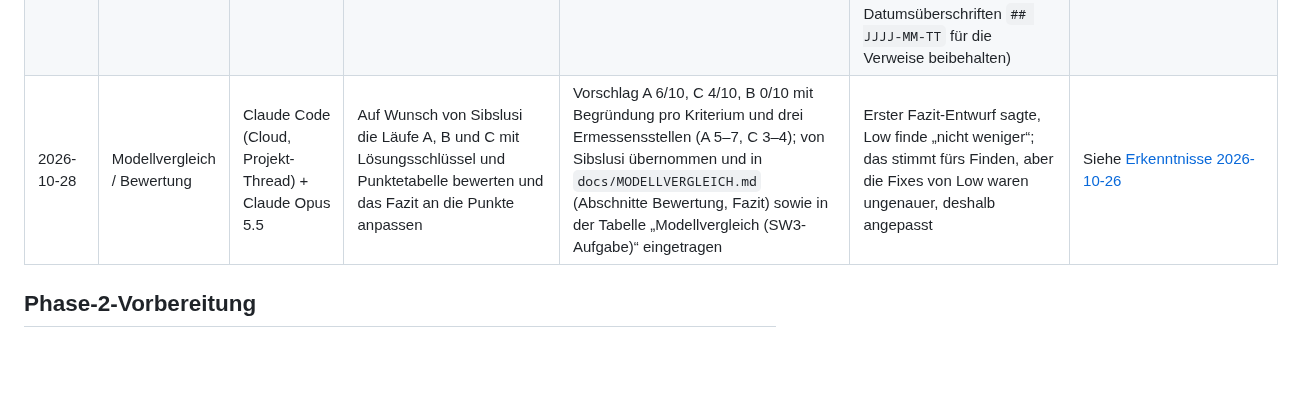
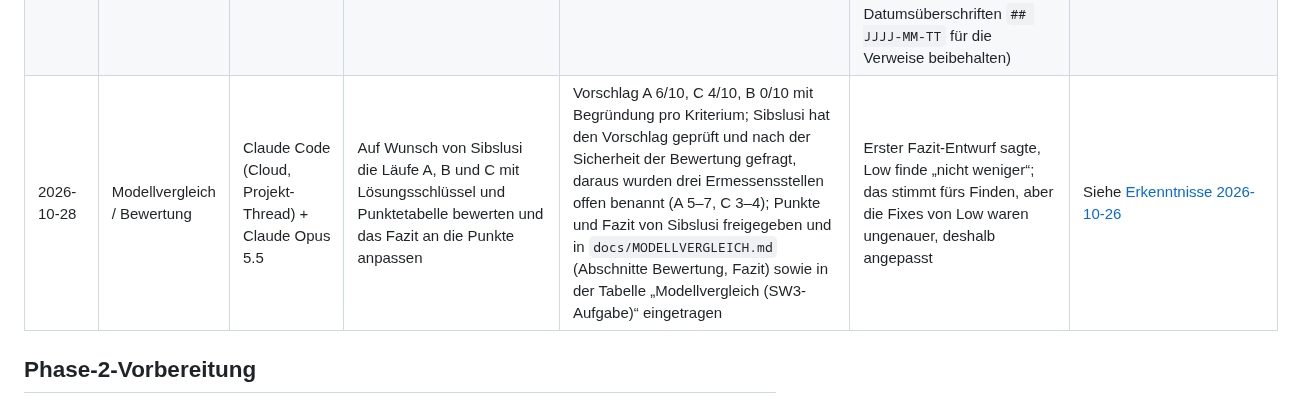
Before and after one commit to sibslusi/Project-AIAssisted, a Markdown page: docs/AI-LOG.md, the part around the change. GitHub-like rendering; blank space fills up the shorter version.

```diff
--- a/docs/AI-LOG.md
+++ b/docs/AI-LOG.md
@@ -78,7 +78,7 @@ Pro Agenten-Sitzung ein kurzer Eintrag. Daraus entsteht am Schluss die Reflexion
 | 2026-10-25 | Reflexion / AI-LOG | Claude Code (Cloud, Projekt-Thread) + Claude Opus 5.5 | Auf Wunsch von Sibslusi festhalten, warum „TODO Sibslusi“ erst ab der Hälfte des AI-LOG steht | Befund: Die ersten 30 Einträge (19.10., Phase 0/1, GitHub Copilot + gpt-6-luna) enthalten Lernpunkte, die der Agent selbst formuliert hat. Ab „AI-LOG-Vorlage bereinigen“ steht „TODO Sibslusi“, weil der Skill `skills/ai-log-eintrag` seit Commit 144c630 (19.10.) vorschreibt: „Lernerkenntnis: immer TODO Sibslusi. Nie selbst ausfüllen.“ In `AGENTS.md` steht diese Regel bis heute nicht, dort nur „add one entry to docs/AI-LOG.md“ | Bestehende Zeilen nicht geändert; die 30 frühen Lernpunkte sind Formulierungen des Agenten, nicht meine | Erkenntnis von Sibslusi: Ein Agent schreibt Reflexion ungefragt selbst. Die Regel „Lernpunkt nur vom Menschen“ gehört von Anfang an in AGENTS.md, nicht erst in einen später erstellten Skill, und die frühen Lernpunkte muss ich selbst prüfen |
 | 2026-10-26 | Phase 5 / Abschluss | Claude Code (Cloud, Projekt-Thread) + Claude Opus 5.5 | Auf Wunsch von Sibslusi Phase 5 in TASKS.md abschliessen, ADR-007 erklären und nach Bestätigung annehmen | `docs/TASKS.md` auf PHASE 5 / STATUS done; Nachweis Release `v0.1.2` (Lauf 40316617386 grün inkl. Deploy, Migration `0002` und Smoke); ADR-007 nach Erklärung der Alternativen A/B/C von Sibslusi mit Variante C angenommen (Accepted), README de/en angepasst | Status erst nach der ausdrücklichen Bestätigung „ja bitte adr accepted mit C“ geändert, weil die Annahme ein menschlicher Entscheid ist | Siehe [Erkenntnisse 2026-10-26](ERKENNTNISSE.md#2026-10-26) |
 | 2026-10-26 | Reflexion / AI-LOG | Claude Code (Cloud, Projekt-Thread) + Claude Opus 5.5 | Auf Wunsch von Sibslusi statt „TODO Sibslusi“ pro Auftrag einen Erkenntnistext pro Tag neben dem AI-LOG anfertigen | Neue Datei `docs/ERKENNTNISSE.md` mit je einem Text für 19., 21., 22., 25. und 26.10., aus den AI-LOG-Zeilen verdichtet, dazu ein Gesamtfazit mit den fünf Kernerkenntnissen, drei Beispielsituationen und dem Fazit, die Sibslusi vorgab; die 43 Lernpunkte „TODO Sibslusi“ verweisen jetzt auf den Tagestext; Skill `ai-log-eintrag` und README de/en nachgeführt | Bestehende Zeilen in der Spalte Lernpunkt ausdrücklich auf Wunsch von Sibslusi geändert, sonst nichts; die Texte sind ein Entwurf von Claude, den Sibslusi prüft und in eigenen Worten anpasst; danach hat Sibslusi den ganzen Text selbst neu formuliert; Claude hat ihn unverändert übernommen (nur Markdown-Formatierung ergänzt, Datumsüberschriften `## JJJJ-MM-TT` für die Verweise beibehalten) | Siehe [Erkenntnisse 2026-10-26](ERKENNTNISSE.md#2026-10-26) |
-| 2026-10-28 | Modellvergleich / Bewertung | Claude Code (Cloud, Projekt-Thread) + Claude Opus 5.5 | Auf Wunsch von Sibslusi die Läufe A, B und C mit Lösungsschlüssel und Punktetabelle bewerten und das Fazit an die Punkte anpassen | Vorschlag A 6/10, C 4/10, B 0/10 mit Begründung pro Kriterium und drei Ermessensstellen (A 5–7, C 3–4); von Sibslusi übernommen und in `docs/MODELLVERGLEICH.md` (Abschnitte Bewertung, Fazit) sowie in der Tabelle „Modellvergleich (SW3-Aufgabe)“ eingetragen | Erster Fazit-Entwurf sagte, Low finde „nicht weniger“; das stimmt fürs Finden, aber die Fixes von Low waren ungenauer, deshalb angepasst | Siehe [Erkenntnisse 2026-10-26](ERKENNTNISSE.md#2026-10-26) |
+| 2026-10-28 | Modellvergleich / Bewertung | Claude Code (Cloud, Projekt-Thread) + Claude Opus 5.5 | Auf Wunsch von Sibslusi die Läufe A, B und C mit Lösungsschlüssel und Punktetabelle bewerten und das Fazit an die Punkte anpassen | Vorschlag A 6/10, C 4/10, B 0/10 mit Begründung pro Kriterium; Sibslusi hat den Vorschlag geprüft und nach der Sicherheit der Bewertung gefragt, daraus wurden drei Ermessensstellen offen benannt (A 5–7, C 3–4); Punkte und Fazit von Sibslusi freigegeben und in `docs/MODELLVERGLEICH.md` (Abschnitte Bewertung, Fazit) sowie in der Tabelle „Modellvergleich (SW3-Aufgabe)“ eingetragen | Erster Fazit-Entwurf sagte, Low finde „nicht weniger“; das stimmt fürs Finden, aber die Fixes von Low waren ungenauer, deshalb angepasst | Siehe [Erkenntnisse 2026-10-26](ERKENNTNISSE.md#2026-10-26) |
 
 ## Phase-2-Vorbereitung
 
```
Also changed, not shown: docs/MODELLVERGLEICH.md (+6 -1 lines).
